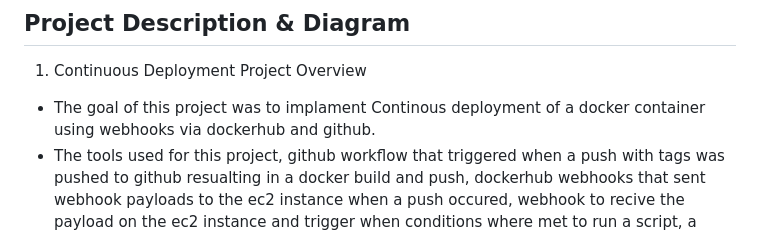
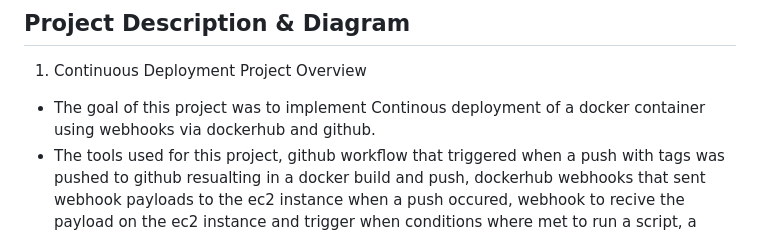
Before and after one commit to WSU-kduncan/cicdf25-Larryrsmithusmc, a Markdown page: Project5/README-CD.md, the part around the change. Rendered like a GitHub page.

Commit message:
fixed a spelling error

```diff
--- a/Project5/README-CD.md
+++ b/Project5/README-CD.md
@@ -1,7 +1,7 @@
 ## Project Description & Diagram
 
 1. Continuous Deployment Project Overview
-  - The goal of this project was to implament Continous deployment of a docker container using webhooks via dockerhub and github.
+  - The goal of this project was to implement Continous deployment of a docker container using webhooks via dockerhub and github.
   - The tools used for this project, github workflow that triggered when a push with tags was pushed to github resualting in a docker build and push, dockerhub webhooks that sent webhook payloads to the ec2 instance when a push occured, webhook to recive the payload on the ec2 instance and trigger when conditions where met to run a script, a bash script to stop, rm, pull, run a docker container. All resaulting in continous deployment of our web site updates.
 ![Diagram](Workflow-CD.png)
 
```
